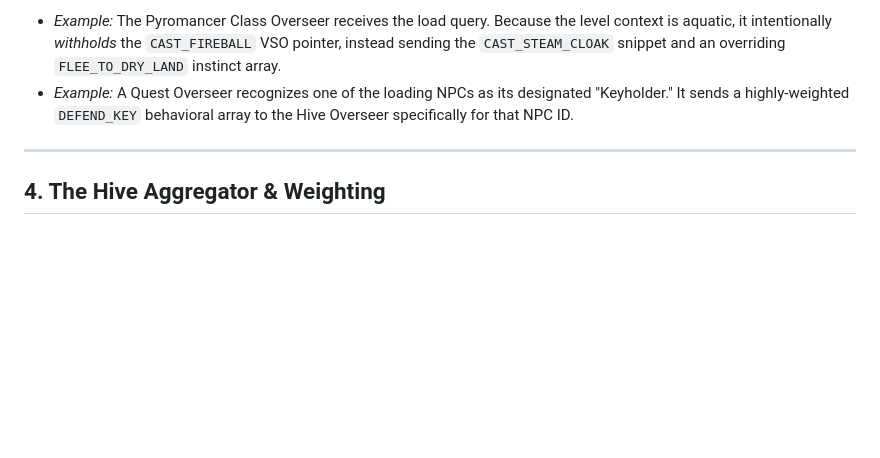
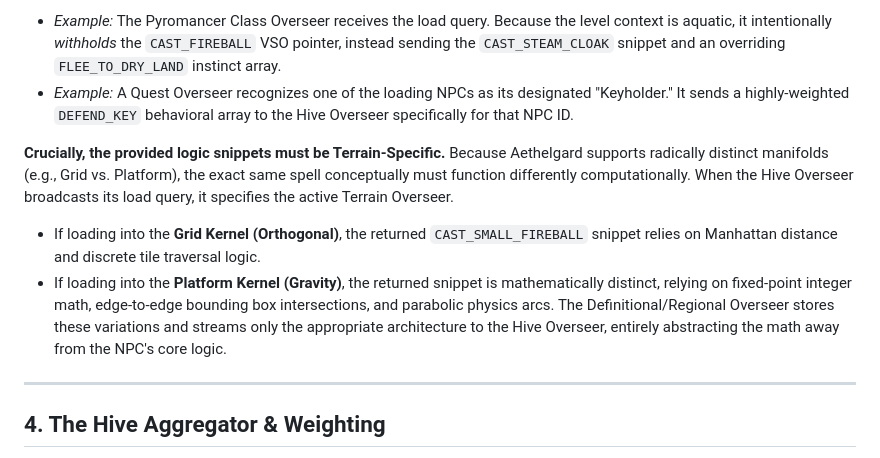
Before and after one commit to k0inwork/dungeon, a Markdown page: doc/evolution_of_original_vision.md, the part around the change. Rendered like a GitHub page; blank space fills up the shorter version.

Commit message:
docs: Add Terrain-Specific Snippets to Overseer architecture
- Updated `doc/evolution_of_original_vision.md` to clarify that logic snippets provided by Definitional Overseers must be tailored to the active Terrain Overseer.
- Provided a concrete example: A `CAST_SMALL_FIREBALL` snippet must use Manhattan distance/discrete tiles if loaded into a Grid Kernel, but fixed-point math and parabolic arcs if loaded into a Platform Kernel.

Co-authored-by: k0inwork <5244356+k0inwork@users.noreply.github.com>

```diff
--- a/doc/evolution_of_original_vision.md
+++ b/doc/evolution_of_original_vision.md
@@ -72,6 +72,12 @@ The Definitional (Race/Class) and Narrative (Quest) Overseers listen and respond
 *   *Example:* The Pyromancer Class Overseer receives the load query. Because the level context is aquatic, it intentionally *withholds* the `CAST_FIREBALL` VSO pointer, instead sending the `CAST_STEAM_CLOAK` snippet and an overriding `FLEE_TO_DRY_LAND` instinct array.
 *   *Example:* A Quest Overseer recognizes one of the loading NPCs as its designated "Keyholder." It sends a highly-weighted `DEFEND_KEY` behavioral array to the Hive Overseer specifically for that NPC ID.
 
+**Crucially, the provided logic snippets must be Terrain-Specific.**
+Because Aethelgard supports radically distinct manifolds (e.g., Grid vs. Platform), the exact same spell conceptually must function differently computationally. When the Hive Overseer broadcasts its load query, it specifies the active Terrain Overseer.
+*   If loading into the **Grid Kernel (Orthogonal)**, the returned `CAST_SMALL_FIREBALL` snippet relies on Manhattan distance and discrete tile traversal logic.
+*   If loading into the **Platform Kernel (Gravity)**, the returned snippet is mathematically distinct, relying on fixed-point integer math, edge-to-edge bounding box intersections, and parabolic physics arcs.
+The Definitional/Regional Overseer stores these variations and streams only the appropriate architecture to the Hive Overseer, entirely abstracting the math away from the NPC's core logic.
+
 ---
 
 ## 4. The Hive Aggregator & Weighting
```
